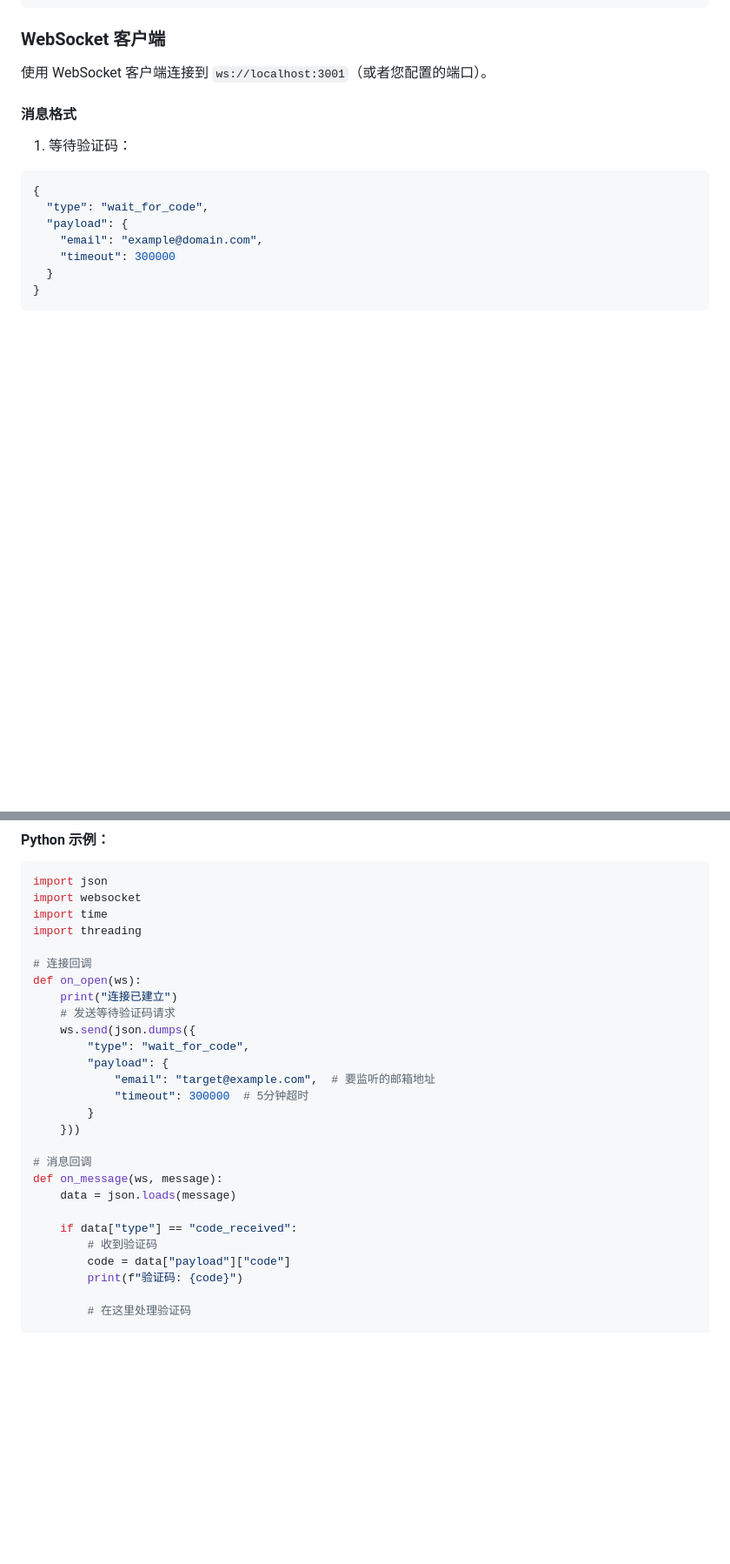
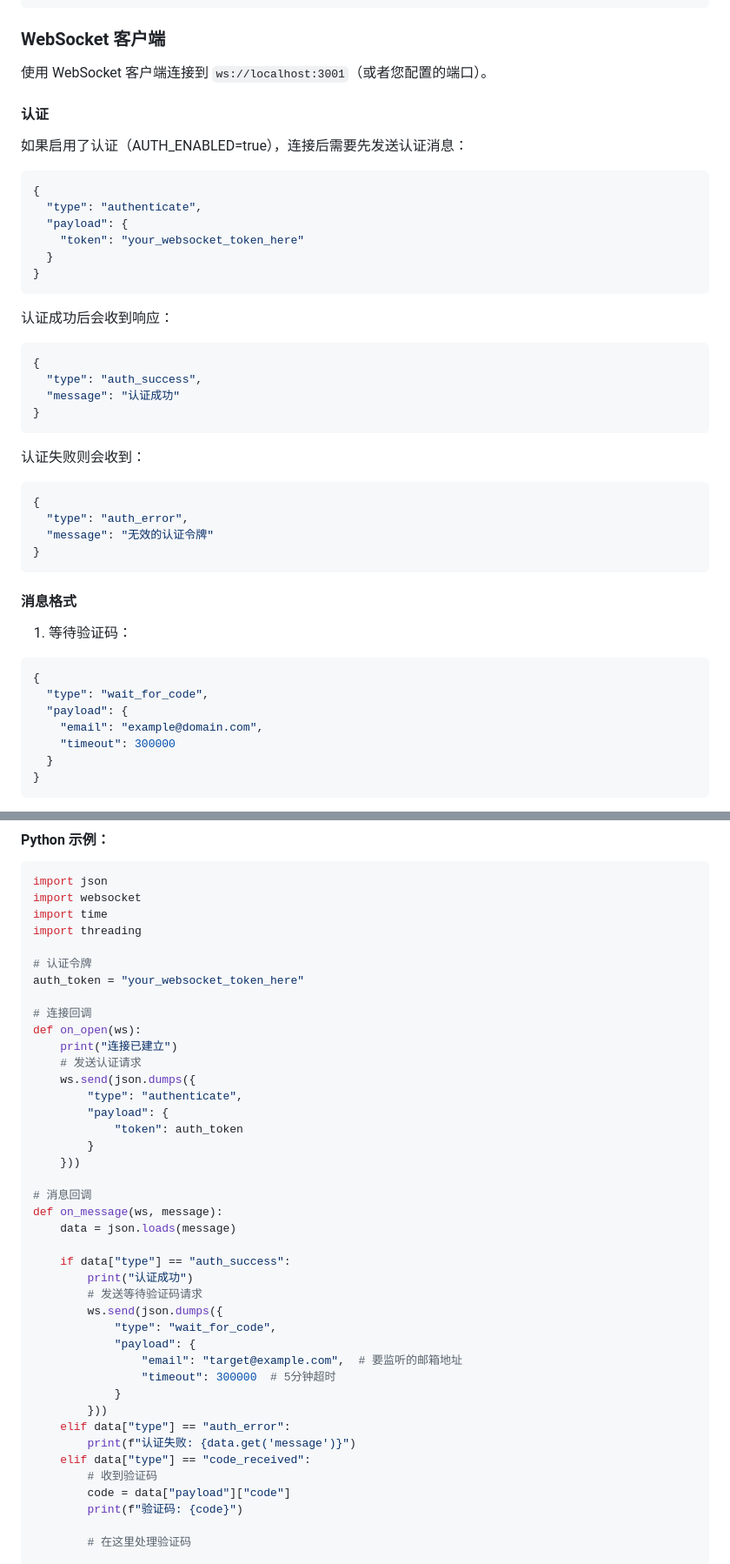
Before and after one commit to the-lazy-me/CodeSnatcher, a Markdown page: README.md, 2 parts joined by grey strips. Shown: that part at 87% size. Drawn GitHub-style; blank space fills up the shorter version.

````diff
--- a/README.md
+++ b/README.md
@@ -61,6 +67,37 @@ npm run dev
 ### WebSocket 客户端
 
 使用 WebSocket 客户端连接到 `ws://localhost:3001`（或者您配置的端口）。
+
+#### 认证
+
+如果启用了认证（AUTH_ENABLED=true），连接后需要先发送认证消息：
+
+```json
+{
+  "type": "authenticate",
+  "payload": {
+    "token": "your_websocket_token_here"
+  }
+}
+```
+
+认证成功后会收到响应：
+
+```json
+{
+  "type": "auth_success",
+  "message": "认证成功"
+}
+```
+
+认证失败则会收到：
+
+```json
+{
+  "type": "auth_error",
+  "message": "无效的认证令牌"
+}
+```
 
 #### 消息格式
 
@@ -248,15 +307,17 @@ import websocket
 import time
 import threading
 
+# 认证令牌
+auth_token = "your_websocket_token_here"
+
 # 连接回调
 def on_open(ws):
     print("连接已建立")
-    # 发送等待验证码请求
+    # 发送认证请求
     ws.send(json.dumps({
-        "type": "wait_for_code",
+        "type": "authenticate",
         "payload": {
-            "email": "target@example.com",  # 要监听的邮箱地址
-            "timeout": 300000  # 5分钟超时
+            "token": auth_token
         }
     }))
 
@@ -264,7 +325,19 @@ def on_open(ws):
 def on_message(ws, message):
     data = json.loads(message)
 
-    if data["type"] == "code_received":
+    if data["type"] == "auth_success":
+        print("认证成功")
+        # 发送等待验证码请求
+        ws.send(json.dumps({
+            "type": "wait_for_code",
+            "payload": {
+                "email": "target@example.com",  # 要监听的邮箱地址
+                "timeout": 300000  # 5分钟超时
+            }
+        }))
+    elif data["type"] == "auth_error":
+        print(f"认证失败: {data.get('message')}")
+    elif data["type"] == "code_received":
         # 收到验证码
         code = data["payload"]["code"]
         print(f"验证码: {code}")
````
Also changed, not shown: other parts of README.md (+53 -7 lines).
